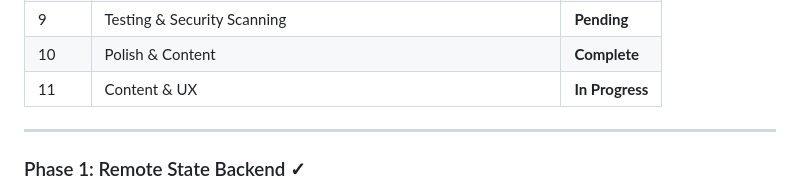
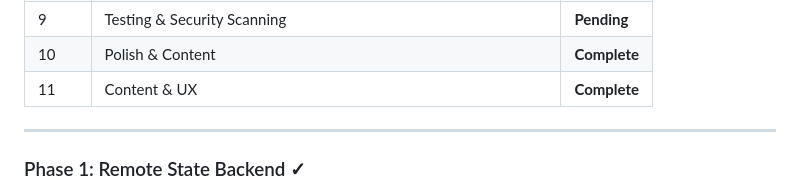
Before and after one commit to Justinmemphis/portfolio-webpage, a Markdown page: TODO.md, the part around the change. GitHub-like rendering.

Commit message:
Mark Phase 11 Complete in summary table
Co-Authored-By: Claude Sonnet 4.6 <noreply@anthropic.com>

```diff
--- a/TODO.md
+++ b/TODO.md
@@ -14,7 +14,7 @@
 | 8 | Server Hardening (unattended-upgrades, SSH, Certbot, log rotation) | **Complete** |
 | 9 | Testing & Security Scanning | **Pending** |
 | 10 | Polish & Content | **Complete** |
-| 11 | Content & UX | **In Progress** |
+| 11 | Content & UX | **Complete** |
 
 ---
 
```
